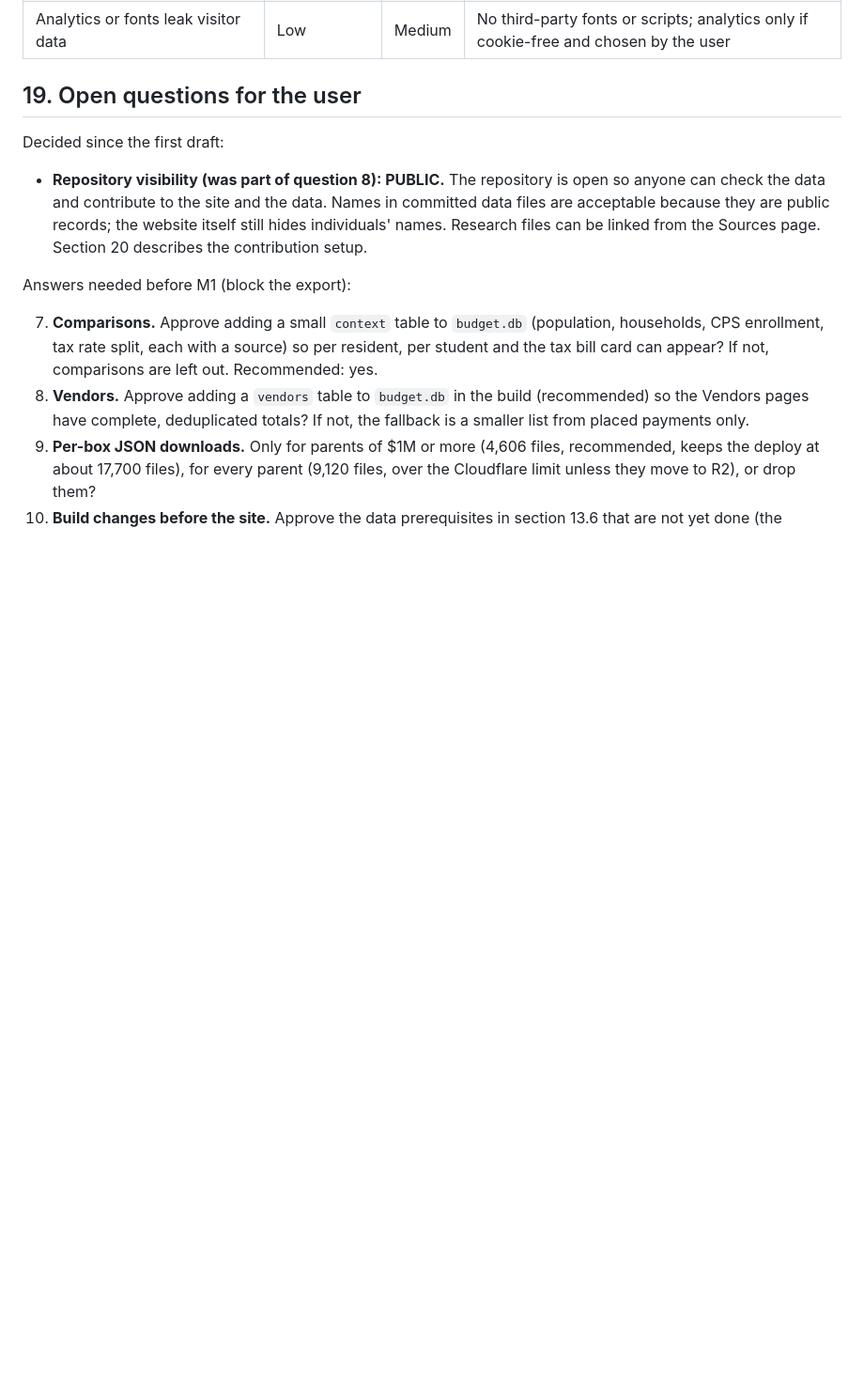
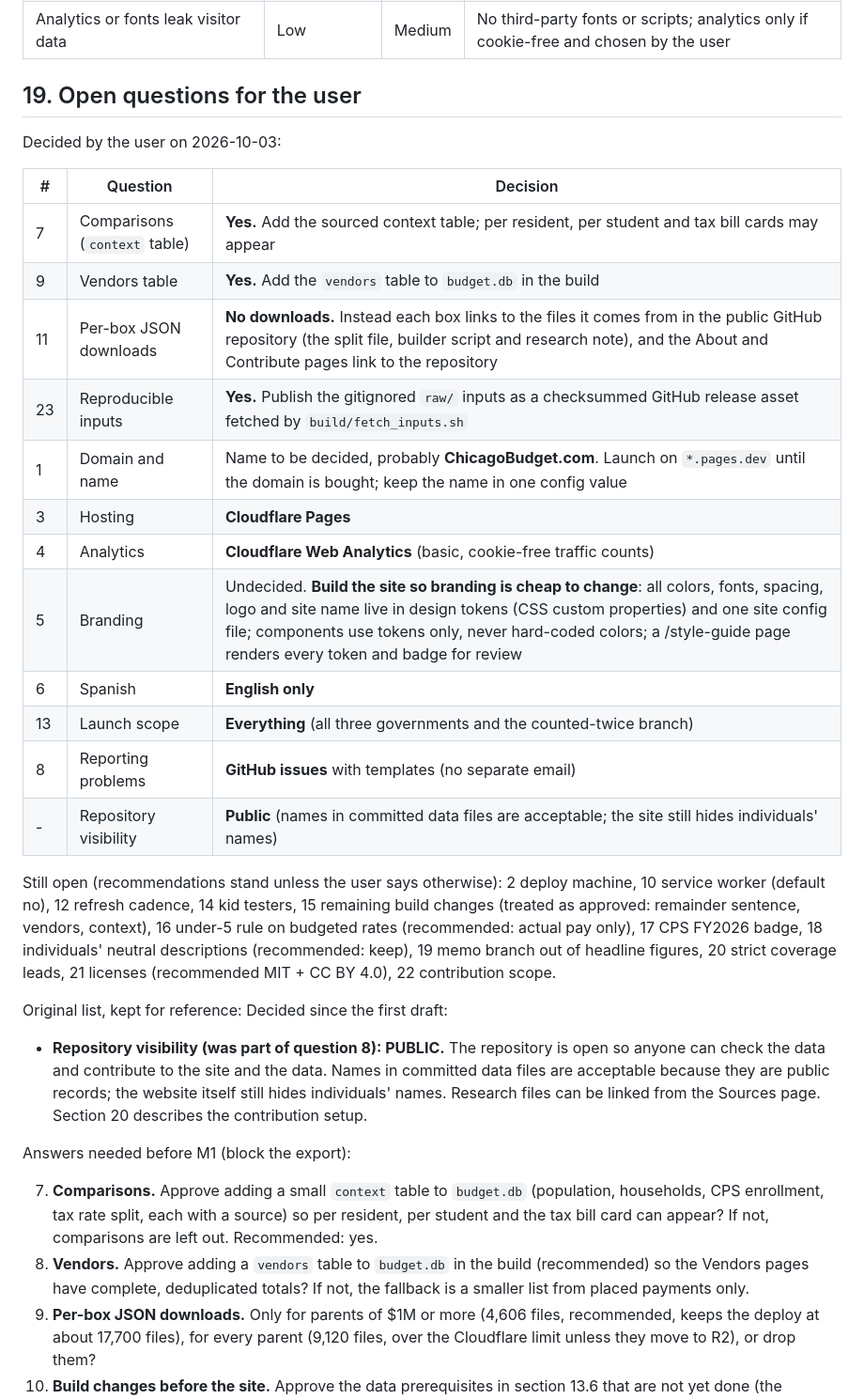
Before and after one commit to JkokGettys/chicagobudget, a Markdown page: research/website_plan.md, the part around the change. Shown at 94% size. Drawn GitHub-style; blank space fills up the shorter version.

Commit message:
website_plan: record user decisions (context yes, vendors yes, no per-box downloads but GitHub source links, raw inputs as release asset, Cloudflare Pages + Web Analytics, token-based branding, English only, full launch, GitHub issues)

```diff
--- a/research/website_plan.md
+++ b/research/website_plan.md
@@ -729,6 +729,26 @@ Launch checklist (M7): fresh `build_all.sh` pass; validator pass before and afte
 
 ## 19. Open questions for the user
 
+Decided by the user on 2026-10-03:
+
+| # | Question | Decision |
+|---|---|---|
+| 7 | Comparisons (`context` table) | **Yes.** Add the sourced context table; per resident, per student and tax bill cards may appear |
+| 9 | Vendors table | **Yes.** Add the `vendors` table to `budget.db` in the build |
+| 11 | Per-box JSON downloads | **No downloads.** Instead each box links to the files it comes from in the public GitHub repository (the split file, builder script and research note), and the About and Contribute pages link to the repository |
+| 23 | Reproducible inputs | **Yes.** Publish the gitignored `raw/` inputs as a checksummed GitHub release asset fetched by `build/fetch_inputs.sh` |
+| 1 | Domain and name | Name to be decided, probably **ChicagoBudget.com**. Launch on `*.pages.dev` until the domain is bought; keep the name in one config value |
+| 3 | Hosting | **Cloudflare Pages** |
+| 4 | Analytics | **Cloudflare Web Analytics** (basic, cookie-free traffic counts) |
+| 5 | Branding | Undecided. **Build the site so branding is cheap to change**: all colors, fonts, spacing, logo and site name live in design tokens (CSS custom properties) and one site config file; components use tokens only, never hard-coded colors; a /style-guide page renders every token and badge for review |
+| 6 | Spanish | **English only** |
+| 13 | Launch scope | **Everything** (all three governments and the counted-twice branch) |
+| 8 | Reporting problems | **GitHub issues** with templates (no separate email) |
+| - | Repository visibility | **Public** (names in committed data files are acceptable; the site still hides individuals' names) |
+
+Still open (recommendations stand unless the user says otherwise): 2 deploy machine, 10 service worker (default no), 12 refresh cadence, 14 kid testers, 15 remaining build changes (treated as approved: remainder sentence, vendors, context), 16 under-5 rule on budgeted rates (recommended: actual pay only), 17 CPS FY2026 badge, 18 individuals' neutral descriptions (recommended: keep), 19 memo branch out of headline figures, 20 strict coverage leads, 21 licenses (recommended MIT + CC BY 4.0), 22 contribution scope.
+
+Original list, kept for reference:
 Decided since the first draft:
 
 - **Repository visibility (was part of question 8): PUBLIC.** The repository is open so anyone can check the data and contribute to the site and the data. Names in committed data files are acceptable because they are public records; the website itself still hides individuals' names. Research files can be linked from the Sources page. Section 20 describes the contribution setup.
```
